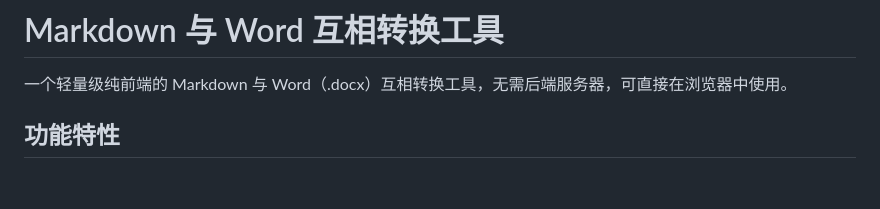
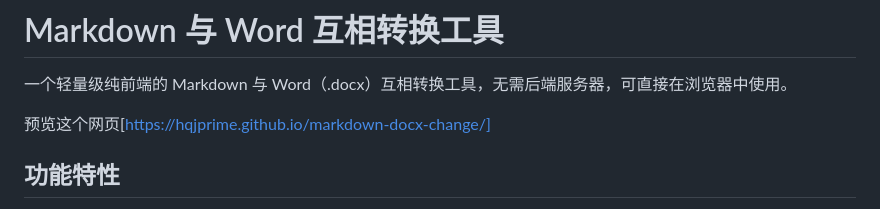
Before and after one commit to hqjPrime/markdown-docx-change, a Markdown page: README.md, the part around the change. Drawn GitHub-style; blank space fills up the shorter version.

```diff
--- a/README.md
+++ b/README.md
@@ -1,6 +1,8 @@
 # Markdown 与 Word 互相转换工具
 
 一个轻量级纯前端的 Markdown 与 Word（.docx）互相转换工具，无需后端服务器，可直接在浏览器中使用。
+
+预览这个网页[https://hqjprime.github.io/markdown-docx-change/]
 
 ## 功能特性
 
```
